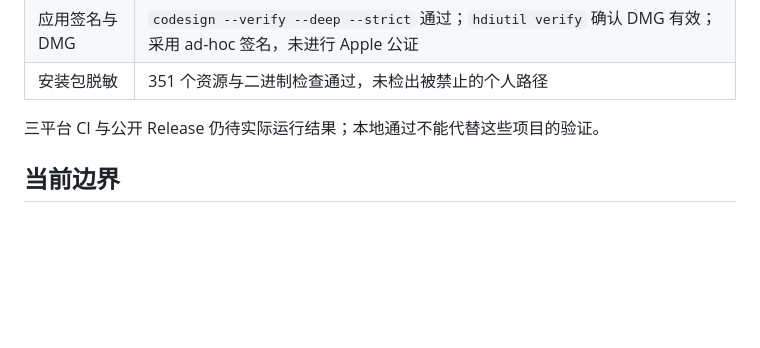
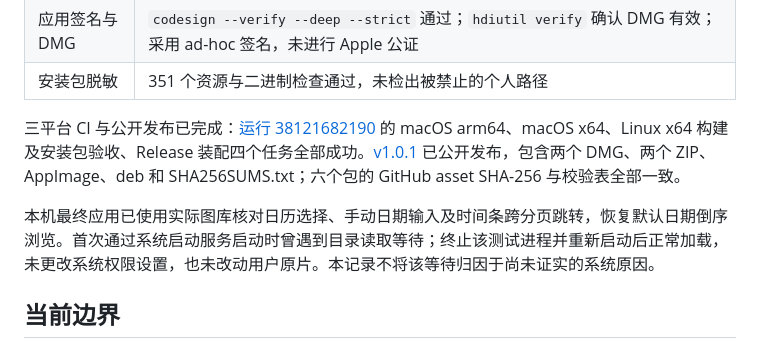
Before and after one commit to Undefeated-man/ShutterCove, a Markdown page: docs/validation.md, the part around the change. Drawn GitHub-style; blank space fills up the shorter version.

Commit message:
Record verified v1.0.1 desktop release and native photo browsing

```diff
--- a/docs/validation.md
+++ b/docs/validation.md
@@ -80,7 +80,9 @@ GitHub Actions 运行这些检查并分别在 Mac arm64、Mac x64、Linux x64
 | 应用签名与 DMG | `codesign --verify --deep --strict` 通过；`hdiutil verify` 确认 DMG 有效；采用 ad-hoc 签名，未进行 Apple 公证 |
 | 安装包脱敏 | 351 个资源与二进制检查通过，未检出被禁止的个人路径 |
 
-三平台 CI 与公开 Release 仍待实际运行结果；本地通过不能代替这些项目的验证。
+三平台 CI 与公开发布已完成：[运行 38121682190](https://github.com/Undefeated-man/shiguang-isle/actions/runs/38121682190) 的 macOS arm64、macOS x64、Linux x64 构建及安装包验收、Release 装配四个任务全部成功。[v1.0.1](https://github.com/Undefeated-man/shiguang-isle/releases/tag/v1.0.1) 已公开发布，包含两个 DMG、两个 ZIP、AppImage、deb 和 SHA256SUMS.txt；六个包的 GitHub asset SHA-256 与校验表全部一致。
+
+本机最终应用已使用实际图库核对日历选择、手动日期输入及时间条跨分页跳转，恢复默认日期倒序浏览。首次通过系统启动服务启动时曾遇到目录读取等待；终止该测试进程并重新启动后正常加载，未更改系统权限设置，也未改动用户原片。本记录不将该等待归因于尚未证实的系统原因。
 
 ## 当前边界
 
```
